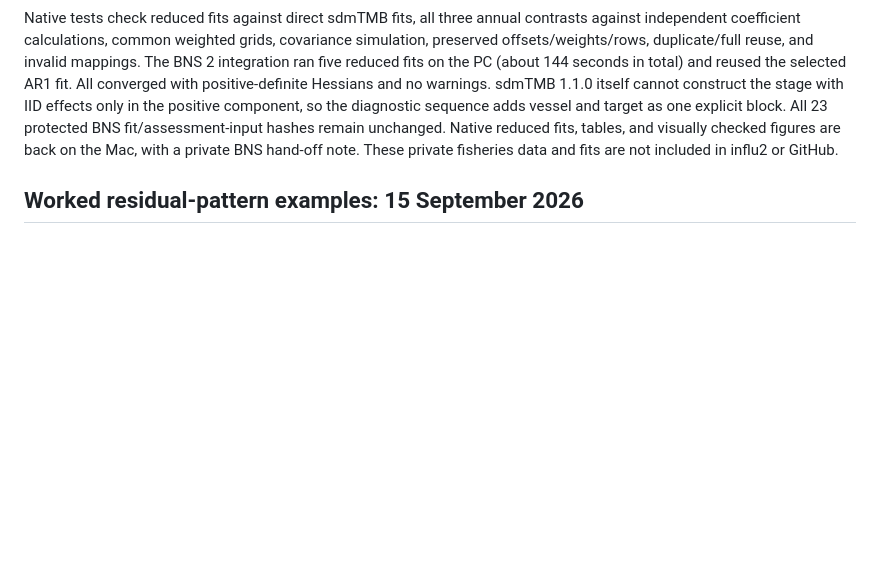
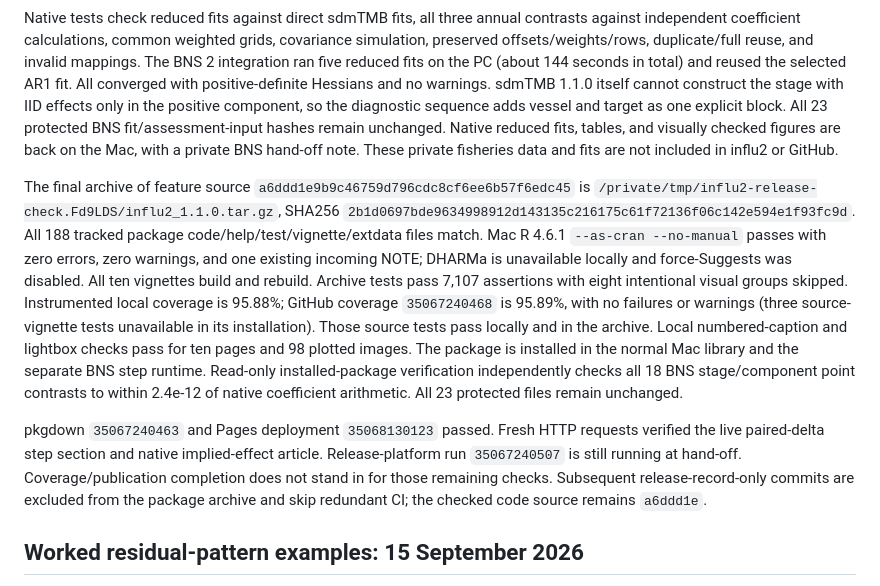
Before and after one commit to quantifish/influ2, a Markdown page: tools/release-review.md, the part around the change. Drawn GitHub-style; blank space fills up the shorter version.

```diff
--- a/tools/release-review.md
+++ b/tools/release-review.md
@@ -118,6 +118,30 @@ sequence adds vessel and target as one explicit block. All 23 protected BNS
 fit/assessment-input hashes remain unchanged. Native reduced fits, tables, and
 visually checked figures are back on the Mac, with a private BNS hand-off note.
 These private fisheries data and fits are not included in influ2 or GitHub.
+
+The final archive of feature source `a6ddd1e9b9c46759d796cdc8cf6ee6b57f6edc45`
+is `/private/tmp/influ2-release-check.Fd9LDS/influ2_1.1.0.tar.gz`, SHA256
+`2b1d0697bde9634998912d143135c216175c61f72136f06c142e594e1f93fc9d`.
+All 188 tracked package code/help/test/vignette/extdata files match. Mac
+R 4.6.1 `--as-cran --no-manual` passes with zero errors, zero warnings, and
+one existing incoming NOTE; DHARMa is unavailable locally and force-Suggests
+was disabled. All ten vignettes build and rebuild. Archive tests pass 7,107
+assertions with eight intentional visual groups skipped. Instrumented local
+coverage is 95.88%; GitHub coverage `35067240468` is 95.89%, with no failures
+or warnings (three source-vignette tests unavailable in its installation).
+Those source tests pass locally and in the archive. Local numbered-caption
+and lightbox checks pass for ten pages and 98 plotted images. The package is
+installed in the normal Mac library and the separate BNS step runtime.
+Read-only installed-package verification independently checks all 18 BNS
+stage/component point contrasts to within 2.4e-12 of native coefficient
+arithmetic. All 23 protected files remain unchanged.
+
+pkgdown `35067240463` and Pages deployment `35068130123` passed. Fresh HTTP
+requests verified the live paired-delta step section and native implied-effect
+article. Release-platform run `35067240507` is still running at hand-off.
+Coverage/publication completion does not stand in for those remaining checks.
+Subsequent release-record-only commits are excluded from the package archive
+and skip redundant CI; the checked code source remains `a6ddd1e`.
 
 ## Worked residual-pattern examples: 15 September 2026
 
```
Also changed, not shown: cran-comments.md (+35 -0 lines).
